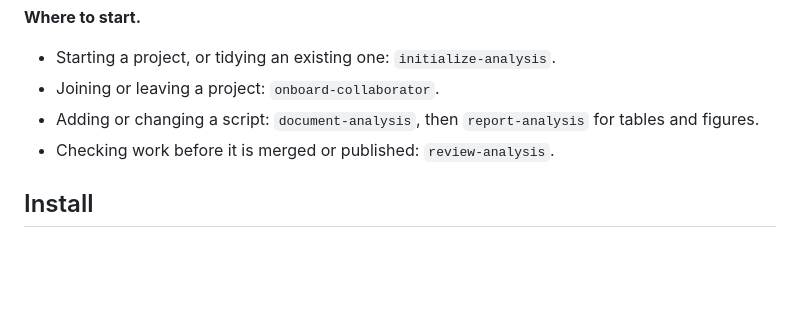
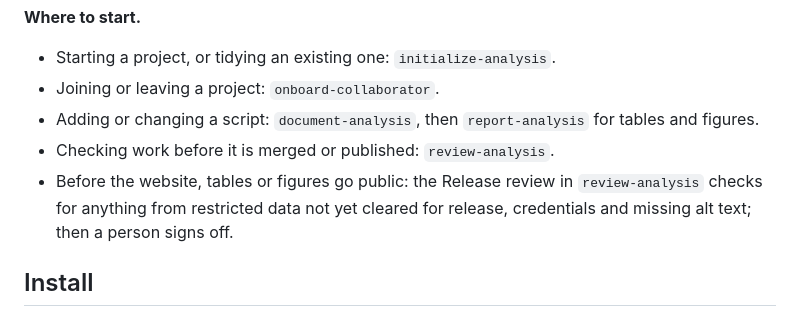
Before and after one commit to VagishHemmige/r-analysis-workflow, a Markdown page: README.md, the part around the change. Drawn GitHub-style; blank space fills up the shorter version.

Commit message:
README: point to the Release review before anything goes public
Co-Authored-By: Claude Opus 5.5 <noreply@anthropic.com>
Claude-Session: https://claude.ai/code/session_011m5YQQX7wdhYoxNvge5Kau

```diff
--- a/README.md
+++ b/README.md
@@ -9,6 +9,7 @@ Version 0.1.12. A skills-only plugin for R biomedical analysis projects whose co
 - Joining or leaving a project: `onboard-collaborator`.
 - Adding or changing a script: `document-analysis`, then `report-analysis` for tables and figures.
 - Checking work before it is merged or published: `review-analysis`.
+- Before the website, tables or figures go public: the Release review in `review-analysis` checks for anything from restricted data not yet cleared for release, credentials and missing alt text; then a person signs off.
 
 ## Install
 
```
Also changed, not shown: VALIDATION.md (+1 -1 lines).
